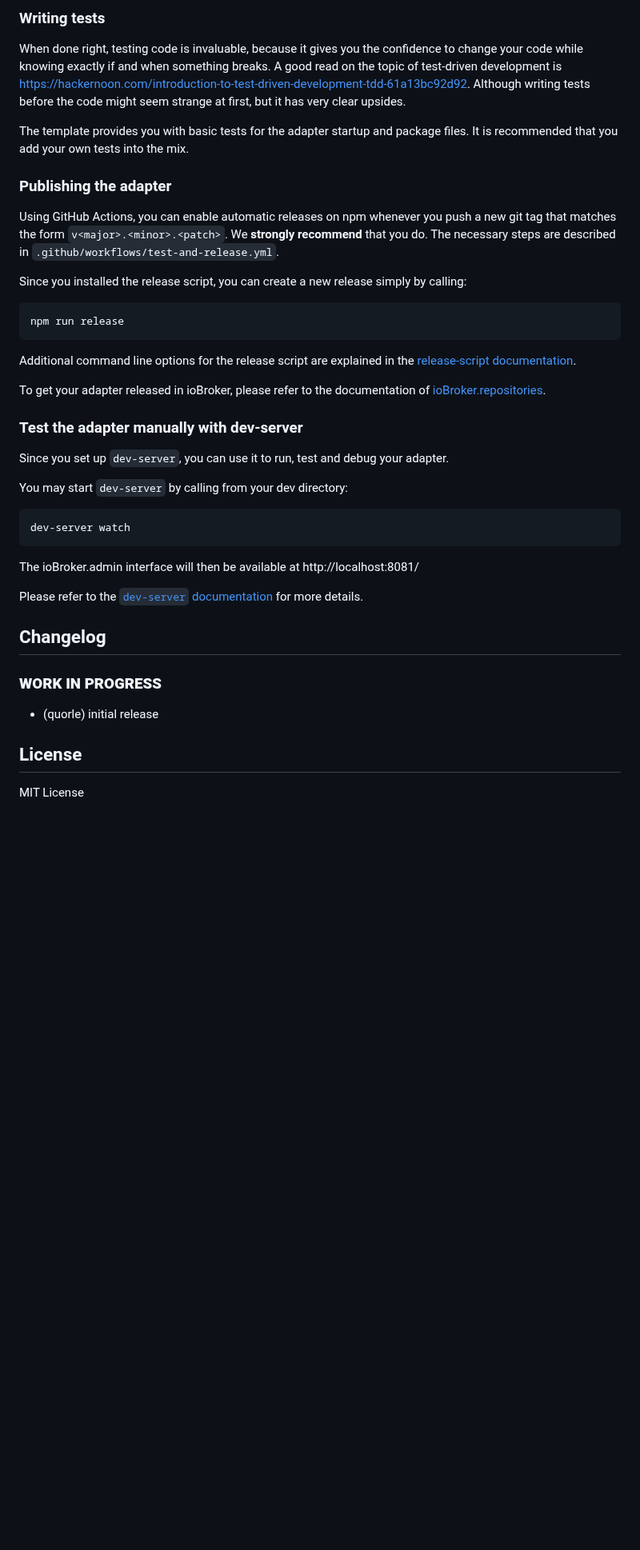
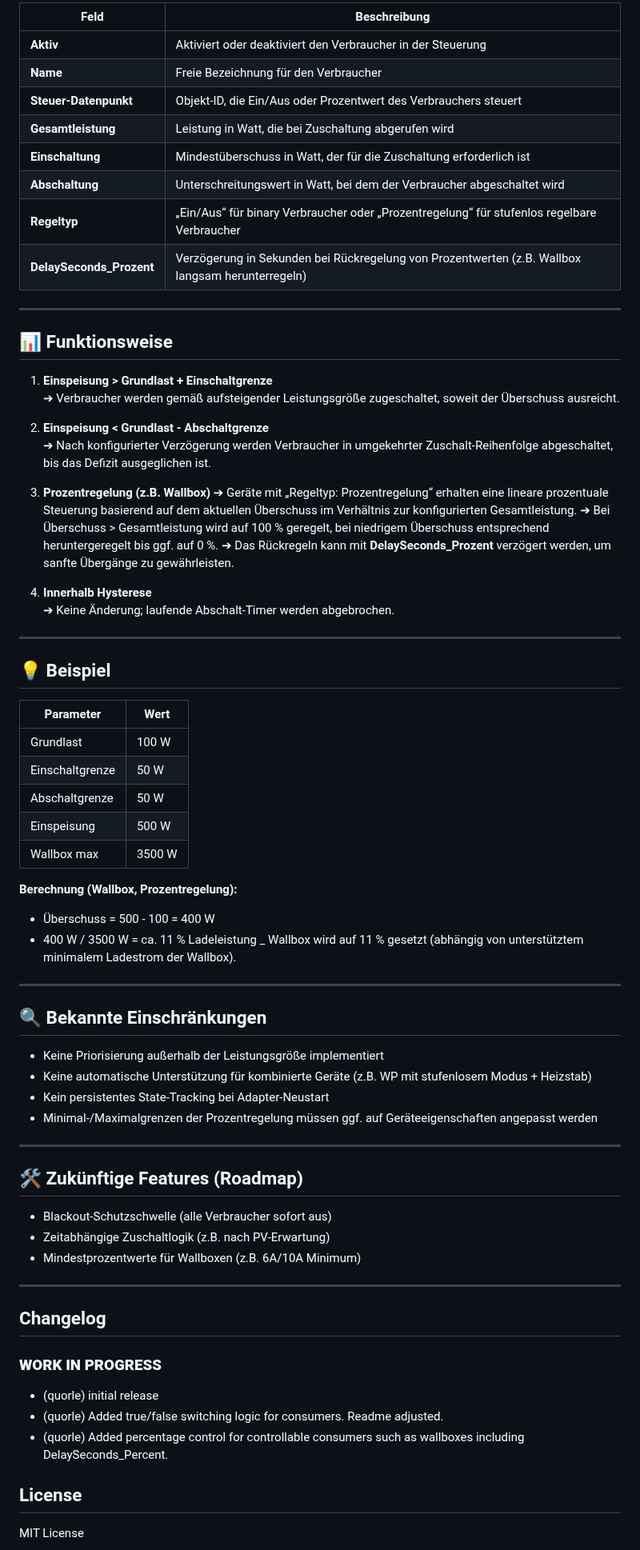
Before and after one commit to quorle/ioBroker.smartloadmanager, a Markdown page: README.md, the part around one of its changes. Shown at 80% size. Drawn GitHub-style; blank space fills up the shorter version.

````diff
--- a/README.md
+++ b/README.md
@@ -64,49 +48,81 @@ Several npm scripts are predefined for your convenience. You can run them using
 
-### Writing tests
-When done right, testing code is invaluable, because it gives you the
-confidence to change your code while knowing exactly if and when
-something breaks. A good read on the topic of test-driven development
-is https://hackernoon.com/introduction-to-test-driven-development-tdd-61a13bc92d92.
-Although writing tests before the code might seem strange at first, but it has very
-clear upsides.
+| Feld                     | Beschreibung                                                                                     |
+| ------------------------ | ------------------------------------------------------------------------------------------------ |
+| **Aktiv**                | Aktiviert oder deaktiviert den Verbraucher in der Steuerung                                      |
+| **Name**                 | Freie Bezeichnung für den Verbraucher                                                            |
+| **Steuer-Datenpunkt**    | Objekt-ID, die Ein/Aus oder Prozentwert des Verbrauchers steuert                                 |
+| **Gesamtleistung**       | Leistung in Watt, die bei Zuschaltung abgerufen wird                                             |
+| **Einschaltung**         | Mindestüberschuss in Watt, der für die Zuschaltung erforderlich ist                              |
+| **Abschaltung**          | Unterschreitungswert in Watt, bei dem der Verbraucher abgeschaltet wird                          |
+| **Regeltyp**             | „Ein/Aus“ für binary Verbraucher oder „Prozentregelung“ für stufenlos regelbare Verbraucher      |
+| **DelaySeconds_Prozent** | Verzögerung in Sekunden bei Rückregelung von Prozentwerten (z.B. Wallbox langsam herunterregeln) |
 
-The template provides you with basic tests for the adapter startup and package files.
-It is recommended that you add your own tests into the mix.
+---
 
-### Publishing the adapter
-Using GitHub Actions, you can enable automatic releases on npm whenever you push a new git tag that matches the form
-`v<major>.<minor>.<patch>`. We **strongly recommend** that you do. The necessary steps are described in `.github/workflows/test-and-release.yml`.
+## 📊 Funktionsweise
 
-Since you installed the release script, you can create a new
-release simply by calling:
-```bash
-npm run release
-```
-Additional command line options for the release script are explained in the
-[release-script documentation](https://github.com/AlCalzone/release-script#command-line).
+1. **Einspeisung > Grundlast + Einschaltgrenze**
+   ➔ Verbraucher werden gemäß aufsteigender Leistungsgröße zugeschaltet, soweit der Überschuss ausreicht.
 
-To get your adapter released in ioBroker, please refer to the documentation
-of [ioBroker.repositories](https://github.com/ioBroker/ioBroker.repositories#requirements-for-adapter-to-get-added-to-the-latest-repository).
+2. **Einspeisung < Grundlast - Abschaltgrenze**
+   ➔ Nach konfigurierter Verzögerung werden Verbraucher in umgekehrter Zuschalt-Reihenfolge abgeschaltet, bis das Defizit ausgeglichen ist.
 
-### Test the adapter manually with dev-server
-Since you set up `dev-server`, you can use it to run, test and debug your adapter.
+3. **Prozentregelung (z.B. Wallbox)**
+   ➔ Geräte mit „Regeltyp: Prozentregelung“ erhalten eine lineare prozentuale Steuerung basierend auf dem aktuellen Überschuss im Verhältnis zur konfigurierten Gesamtleistung.
+   ➔ Bei Überschuss > Gesamtleistung wird auf 100 % geregelt, bei niedrigem Überschuss entsprechend heruntergeregelt bis ggf. auf 0 %.
+   ➔ Das Rückregeln kann mit **DelaySeconds_Prozent** verzögert werden, um sanfte Übergänge zu gewährleisten.
 
-You may start `dev-server` by calling from your dev directory:
-```bash
-dev-server watch
-```
+4. **Innerhalb Hysterese**
+   ➔ Keine Änderung; laufende Abschalt-Timer werden abgebrochen.
 
-The ioBroker.admin interface will then be available at http://localhost:8081/
+---
 
-Please refer to the [`dev-server` documentation](https://github.com/ioBroker/dev-server#command-line) for more details.
+## 💡 Beispiel
+
+| Parameter       | Wert   |
+| --------------- | ------ |
+| Grundlast       | 100 W  |
+| Einschaltgrenze | 50 W   |
+| Abschaltgrenze  | 50 W   |
+| Einspeisung     | 500 W  |
+| Wallbox max     | 3500 W |
+
+**Berechnung (Wallbox, Prozentregelung):**
+
+- Überschuss = 500 - 100 = 400 W
+- 400 W / 3500 W = ca. 11 % Ladeleistung
+  \_ Wallbox wird auf 11 % gesetzt (abhängig von unterstütztem minimalem Ladestrom der Wallbox).
+
+---
+
+## 🔍 Bekannte Einschränkungen
+
+- Keine Priorisierung außerhalb der Leistungsgröße implementiert
+- Keine automatische Unterstützung für kombinierte Geräte (z.B. WP mit stufenlosem Modus + Heizstab)
+- Kein persistentes State-Tracking bei Adapter-Neustart
+- Minimal-/Maximalgrenzen der Prozentregelung müssen ggf. auf Geräteeigenschaften angepasst werden
+
+---
+
+## 🛠️ Zukünftige Features (Roadmap)
+
+- Blackout-Schutzschwelle (alle Verbraucher sofort aus)
+- Zeitabhängige Zuschaltlogik (z.B. nach PV-Erwartung)
+- Mindestprozentwerte für Wallboxen (z.B. 6A/10A Minimum)
+
+---
 
 ## Changelog
+
 <!--
 	Placeholder for the next version (at the beginning of the line):
 	### **WORK IN PROGRESS**
 -->
 
 ### **WORK IN PROGRESS**
-* (quorle) initial release
+
+- (quorle) initial release
+- (quorle) Added true/false switching logic for consumers. Readme adjusted.
+- (quorle) Added percentage control for controllable consumers such as wallboxes including DelaySeconds_Percent.
 
 ## License
````
Also changed, not shown: other parts of README.md (+26 -41 lines), admin/nulleinspeisung.png, 14 other files.
